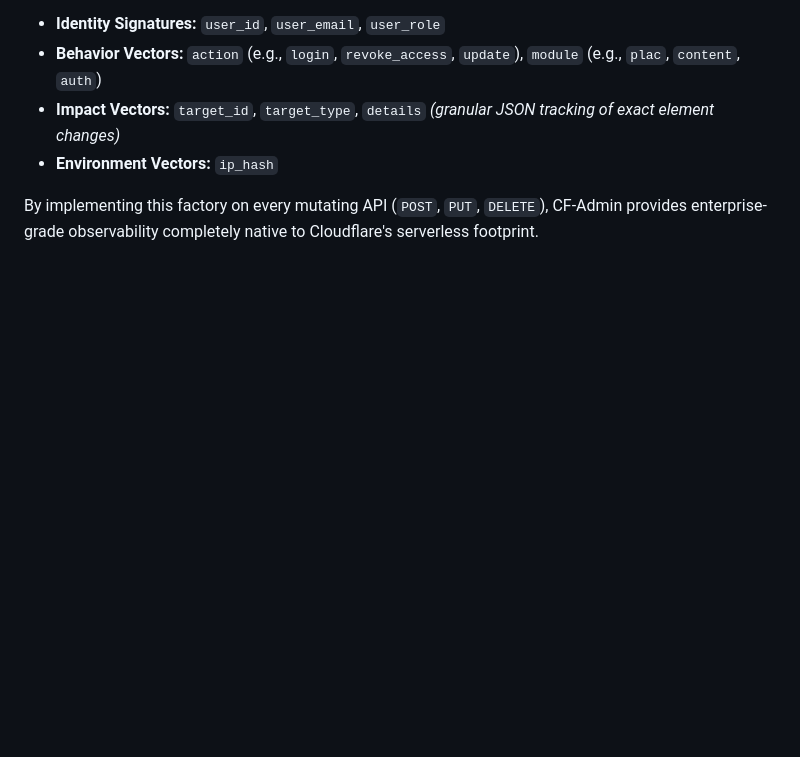
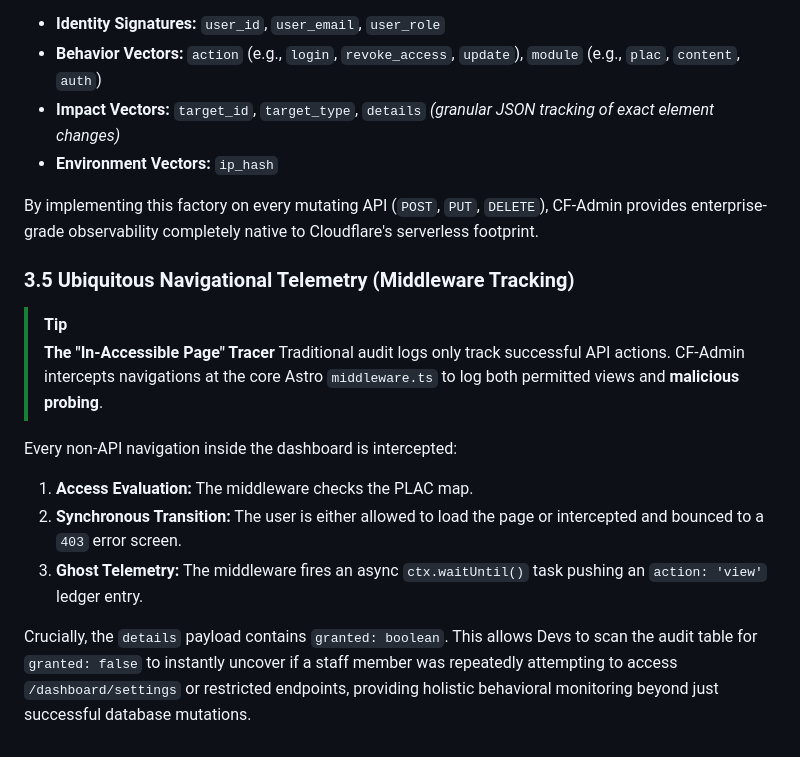
Before and after one commit to Harshil8136/chess-game, a Markdown page: lib/PLAC_AND_AUDIT.md, the part around one of its changes. Drawn GitHub-style; blank space fills up the shorter version.

```diff
--- a/lib/PLAC_AND_AUDIT.md
+++ b/lib/PLAC_AND_AUDIT.md
@@ -175,3 +173,17 @@ The engine specifically tracks unified JSON payloads representing every state mu
 * **Environment Vectors:** `ip_hash`
 
 By implementing this factory on every mutating API (`POST`, `PUT`, `DELETE`), CF-Admin provides enterprise-grade observability completely native to Cloudflare's serverless footprint.
+
+### 3.5 Ubiquitous Navigational Telemetry (Middleware Tracking)
+
+> [!TIP]
+> **The "In-Accessible Page" Tracer**
+> Traditional audit logs only track successful API actions. CF-Admin intercepts navigations at the core Astro `middleware.ts` to log both permitted views and **malicious probing**.
+
+Every non-API navigation inside the dashboard is intercepted:
+
+1. **Access Evaluation:** The middleware checks the PLAC map.
+2. **Synchronous Transition:** The user is either allowed to load the page or intercepted and bounced to a `403` error screen.
+3. **Ghost Telemetry:** The middleware fires an async `ctx.waitUntil()` task pushing an `action: 'view'` ledger entry.
+
+Crucially, the `details` payload contains `granted: boolean`. This allows Devs to scan the audit table for `granted: false` to instantly uncover if a staff member was repeatedly attempting to access `/dashboard/settings` or restricted endpoints, providing holistic behavioral monitoring beyond just successful database mutations.
```
Also changed, not shown: other parts of lib/PLAC_AND_AUDIT.md (+24 -26 lines).
